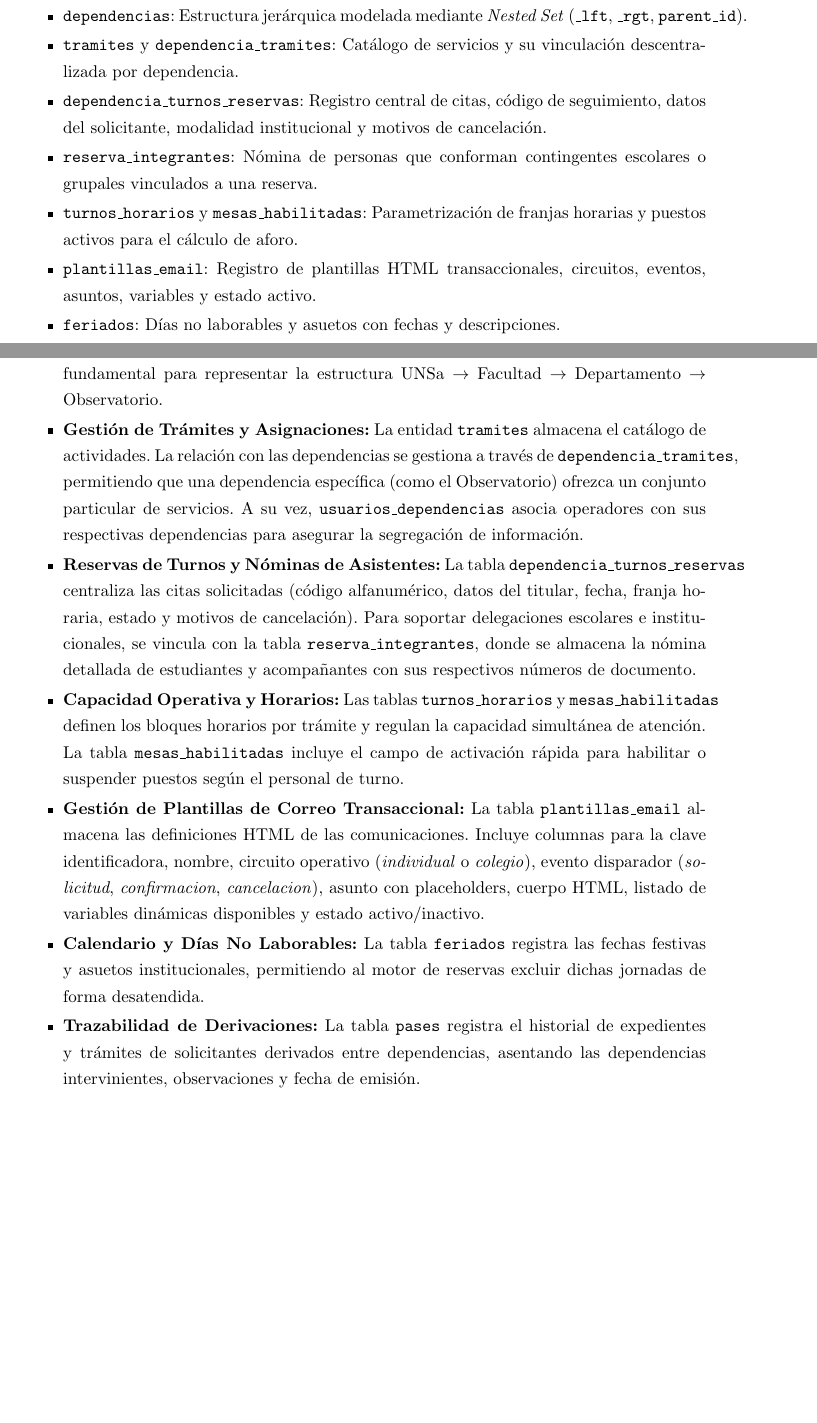
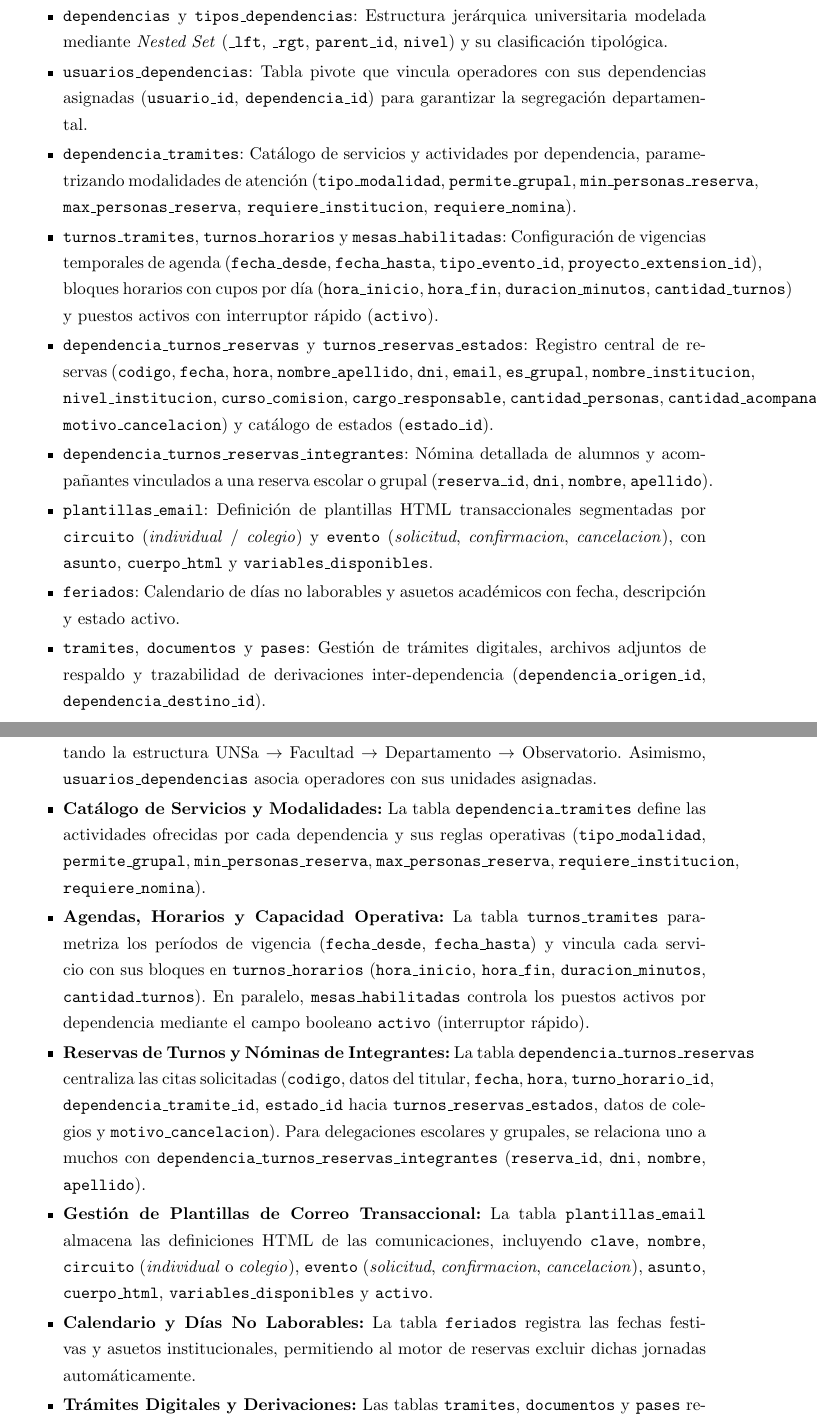
Before and after one commit to feijoo230/Turnos, a LaTeX thesis (informe_final/informe_final.tex, which reads informe_final/cap2_analisis.tex, informe_final/cap4_base_datos.tex): two parts of pages 16 and 25 of 50 before the commit and two parts of pages 16 and 26 of 51 after it, joined at a grey line, cut so that both start at the same text, the shorter picture padded with empty space. Compiled offline with pdfLaTeX.

Commit message:
[DOC] Actualizar secciones del informe final con detalles sobre la base de datos y el modelo entidad-relación

```diff
--- a/informe_final/cap2_analisis.tex
+++ b/informe_final/cap2_analisis.tex
@@ -158,137 +312,275 @@ A continuación, se presentan los requerimientos funcionales del Sistema de Gest
 
 
 
+
+
+
+
+
+
     \item El sistema debe permitir registrar pases y derivaciones formales de solicitantes entre distintas dependencias universitarias, guardando observaciones y trazabilidad cronológica.
 
+
+
     \item El sistema debe permitir la gestión de trámites digitales especiales, incluyendo la subida y descarga de documentación digitalizada de respaldo.
+
+
 
 \end{enumerate}
 
 
 
+
+
+
+
 \textbf{10. Sistema de Gestión de Contenidos (CMS Institucional)}
+
+
 
 \begin{enumerate}[resume]
 
+
+
     \item El sistema debe proveer un panel de administración para la publicación y edición de Proyectos de Extensión Universitaria (título, descripción, objetivos, estado, imágenes).
+
+
 
     \item El sistema debe permitir la gestión de Líneas y Proyectos de Investigación Científica desarrollados en el Observatorio y la facultad.
 
+
+
     \item El sistema debe administrar el directorio del Equipo de Trabajo, registrando nombres, cargos, biografías académicas y fotografías de astrónomos, docentes y guías.
+
+
 
     \item El sistema debe gestionar el inventario descriptivo de Instalaciones y Equipamiento Técnico (telescopios reflectores, cúpula, instrumentación solar, aulas).
 
+
+
     \item El sistema debe permitir la parametrización de Tipos de Eventos y actividades académicas.
+
+
 
 \end{enumerate}
 
 
 
+
+
+
+
 \textbf{11. Estadísticas y reportes de gestión}
+
+
 
 \begin{enumerate}[resume]
 
+
+
     \item El sistema debe ofrecer un módulo de estadísticas interactivas con gráficos sobre afluencia de visitantes, trámites más solicitados y estados de atención a lo largo del tiempo.
 
+
+
     \item El sistema debe permitir la generación de listados e informes de reservas filtrados por dependencia, trámite, estado y rango de fechas para control institucional.
+
+
 
 \end{enumerate}
 
 
 
+
+
+
+
 \section{Requerimientos no funcionales}
+
+
 
 Entre los principales requerimientos no funcionales del sistema se destacan:
 
 
 
+
+
+
+
 \textbf{Rendimiento}
+
+
 
 El sistema debe procesar solicitudes concurrentes de reserva y cálculo de disponibilidad sin degradación perceptible, optimizando las consultas mediante indexación en el árbol \textit{Nested Set} y evitando consultas redundantes mediante carga asíncrona por AJAX y componentes Vue.js.
 
 
 
+
+
+
+
 \textbf{Usabilidad y Diseño Responsivo}
+
+
 
 La interfaz pública debe ofrecer una navegación intuitiva, accesible y adaptada a cualquier dispositivo móvil o de escritorio, manteniendo una estética moderna y profesional. El panel administrativo (basado en AdminLTE 4) debe garantizar consistencia visual y ergonomía en el trabajo de los operadores.
 
 
 
+
+
+
+
 \textbf{Seguridad}
+
+
 
 Se debe garantizar la protección contra ataques CSRF en todas las peticiones mutables, saneamiento de entradas con FormRequests para prevenir inyecciones SQL y XSS, almacenamiento de contraseñas mediante hashing Bcrypt, y estricta verificación de roles y permisos mediante middlewares y directivas Blade.
 
 
 
+
+
+
+
 \textbf{Mantenibilidad y Modularidad}
+
+
 
 El código debe estructurarse rigurosamente bajo el patrón MVC de Laravel 8.x, aislando la lógica de negocio en controladores especializados, modelos Eloquent con relaciones bien definidas y vistas modulares Blade.
 
 
 
+
+
+
+
 \textbf{Escalabilidad y Portabilidad}
+
+
 
 La arquitectura de base de datos relacional y el empaquetado del entorno en contenedores Docker deben permitir tanto la evolución funcional del sistema (incorporación de nuevas facultades o sedes) como su despliegue multiplataforma en entornos locales y servidores de hosting institucional (Usermin/cPanel con MariaDB).
 
 
 
+
+
+
+
 \section{Casos de uso principales}
+
+
 
 Los flujos principales de interacción del sistema se resumen en los siguientes casos de uso:
 
 
 
+
+
+
+
 \begin{figure}[htbp]
+
+
 
     \centering
 
+
+
     \includegraphics[width=0.95\textwidth]{diagrama_casos_uso}
+
+
 
     \caption{Diagrama de casos de uso general del sistema de turnos}
 
+
+
     \label{fig:diagrama_casos_uso}
+
+
 
 \end{figure}
 
 
 
+
+
+
+
 \begin{itemize}
+
+
 
     \item \textbf{CU1 - Reservar Turno en el Portal Público:} Un particular o coordinador institucional selecciona la dependencia (ej. Observatorio Alanis) y la actividad, elige fecha y hora en el calendario reactivo, completa los datos de la modalidad (individual o grupal/escolar), confirma la reserva y descarga su comprobante PDF oficial.
 
+
+
     \item \textbf{CU2 - Autogestión y Cancelación en ``Mis Turnos'':} El usuario accede a su cuenta, visualiza sus reservas activas y pasadas, y procede a cancelar una cita indicando el motivo, lo que libera el cupo de forma instantánea y despacha el correo correspondiente.
+
+
 
     \item \textbf{CU3 - Carga Pública de Nómina de Integrantes de Delegaciones:} El directivo o docente a cargo accede mediante el código de reserva a la interfaz pública de integrantes para cargar o modificar la lista de alumnos y acompañantes previa a la visita.
 
+
+
     \item \textbf{CU4 - Configurar Capacidad (Mesas Habilitadas) y Feriados:} El administrador ajusta la capacidad diaria de atención utilizando el interruptor rápido (\textit{toggle}) de mesas habilitadas y gestiona los feriados o asuetos mediante importación masiva.
+
+
 
     \item \textbf{CU5 - Cancelación Masiva por Contingencia Climática:} Ante un cielo nublado o tormenta, el administrador selecciona los turnos de la noche y ejecuta la cancelación masiva, registrando la causal climática y disparando notificaciones automáticas a todos los visitantes registrados.
 
+
+
     \item \textbf{CU6 - Gestión de Plantillas de Correo Electrónico:} El administrador ingresa al gestor de correos, selecciona el circuito (colegios o individual), edita el cuerpo HTML utilizando variables dinámicas, genera una previsualización con datos de prueba, efectúa un envío de test a su casilla y guarda los cambios.
+
+
 
     \item \textbf{CU7 - Publicación de Contenidos Institucionales (CMS):} El gestor del Observatorio actualiza los proyectos de extensión, investigaciones científicas, equipamiento del telescopio o fichas del equipo docente para su difusión en el portal público.
 
+
+
     \item \textbf{CU8 - Derivación y Pase de Trámites:} Un operador transfiere formalmente un solicitante o expediente hacia otra dependencia universitaria, dejando asentadas las actuaciones e historial.
 
+
+
     \item \textbf{CU9 - Consulta de Estadísticas y Exportación de Reportes:} La administración visualiza los gráficos interactivos de afluencia mensual y distribución de estados, y exporta los padrones de reservas a planillas de cálculo.
+
+
 
 \end{itemize}
 
 
 
+
+
+
+
 \begin{figure}[htbp]
+
+
 
     \centering
 
+
+
     \includegraphics[width=0.95\textwidth]{diagrama_flujo_reserva}
+
+
 
     \caption{Diagrama de flujo del proceso de reserva reactiva y autogestión de turnos}
 
+
+
     \label{fig:diagrama_flujo_reserva}
+
+
 
 \end{figure}
 
 
 
+
+
+
+
 \section{Modelo de datos relacional}
 
@@ -296,21 +588,21 @@ El modelo relacional garantiza la consistencia de datos y la auditabilidad opera
 
 \begin{itemize}
 
-    \item \texttt{dependencias}: Estructura jerárquica modelada mediante \textit{Nested Set} (\texttt{\_lft}, \texttt{\_rgt}, \texttt{parent\_id}).
+    \item \texttt{dependencias} y \texttt{tipos\_dependencias}: Estructura jerárquica universitaria modelada mediante \textit{Nested Set} (\texttt{\_lft}, \texttt{\_rgt}, \texttt{parent\_id}, \texttt{nivel}) y su clasificación tipológica.
 
-    \item \texttt{tramites} y \texttt{dependencia\_tramites}: Catálogo de servicios y su vinculación descentralizada por dependencia.
+    \item \texttt{usuarios\_dependencias}: Tabla pivote que vincula operadores con sus dependencias asignadas (\texttt{usuario\_id}, \texttt{dependencia\_id}) para garantizar la segregación departamental.
 
-    \item \texttt{dependencia\_turnos\_reservas}: Registro central de citas, código de seguimiento, datos del solicitante, modalidad institucional y motivos de cancelación.
+    \item \texttt{dependencia\_tramites}: Catálogo de servicios y actividades por dependencia, parametrizando modalidades de atención (\texttt{tipo\_modalidad}, \texttt{permite\_grupal}, \texttt{min\_personas\_reserva}, \texttt{max\_personas\_reserva}, \texttt{requiere\_institucion}, \texttt{requiere\_nomina}).
 
-    \item \texttt{reserva\_integrantes}: Nómina de personas que conforman contingentes escolares o grupales vinculados a una reserva.
+    \item \texttt{turnos\_tramites}, \texttt{turnos\_horarios} y \texttt{mesas\_habilitadas}: Configuración de vigencias temporales de agenda (\texttt{fecha\_desde}, \texttt{fecha\_hasta}, \texttt{tipo\_evento\_id}, \texttt{proyecto\_extension\_id}), bloques horarios con cupos por día (\texttt{hora\_inicio}, \texttt{hora\_fin}, \texttt{duracion\_minutos}, \texttt{cantidad\_turnos}) y puestos activos con interruptor rápido (\texttt{activo}).
 
-    \item \texttt{turnos\_horarios} y \texttt{mesas\_habilitadas}: Parametrización de franjas horarias y puestos activos para el cálculo de aforo.
+    \item \texttt{dependencia\_turnos\_reservas} y \texttt{turnos\_reservas\_estados}: Registro central de reservas (\texttt{codigo}, \texttt{fecha}, \texttt{hora}, \texttt{nombre\_apellido}, \texttt{dni}, \texttt{email}, \texttt{es\_grupal}, \texttt{nombre\_institucion}, \texttt{nivel\_institucion}, \texttt{curso\_comision}, \texttt{cargo\_responsable}, \texttt{cantidad\_personas}, \texttt{cantidad\_acompanantes}, \texttt{motivo\_cancelacion}) y catálogo de estados (\texttt{estado\_id}).
 
-    \item \texttt{plantillas\_email}: Registro de plantillas HTML transaccionales, circuitos, eventos, asuntos, variables y estado activo.
+    \item \texttt{dependencia\_turnos\_reservas\_integrantes}: Nómina detallada de alumnos y acompañantes vinculados a una reserva escolar o grupal (\texttt{reserva\_id}, \texttt{dni}, \texttt{nombre}, \texttt{apellido}).
 
-    \item \texttt{feriados}: Días no laborables y asuetos con fechas y descripciones.
+    \item \texttt{plantillas\_email}: Definición de plantillas HTML transaccionales segmentadas por \texttt{circuito} (\textit{individual} / \textit{colegio}) y \texttt{evento} (\textit{solicitud}, \textit{confirmacion}, \textit{cancelacion}), con \texttt{asunto}, \texttt{cuerpo\_html} y \texttt{variables\_disponibles}.
 
-    \item \texttt{pases}: Trazabilidad de derivaciones entre dependencias universitarias.
+    \item \texttt{feriados}: Calendario de días no laborables y asuetos académicos con fecha, descripción y estado activo.
 
-    \item \texttt{proyectos\_extension}, \texttt{investigaciones}, \texttt{miembros\_equipo}, \texttt{instalaciones}: Entidades de soporte al módulo CMS de divulgación institucional.
+    \item \texttt{tramites}, \texttt{documentos} y \texttt{pases}: Gestión de trámites digitales, archivos adjuntos de respaldo y trazabilidad de derivaciones inter-dependencia (\texttt{dependencia\_origen\_id}, \texttt{dependencia\_destino\_id}).
 
--- a/informe_final/cap4_base_datos.tex
+++ b/informe_final/cap4_base_datos.tex
@@ -1,54 +1,107 @@
 %! TeX root = ./informe_final.tex
+
 \chapter{Base de Datos}
 
+
+
 \section{Diseño general}
+
 El diseño de la base de datos para el Sistema de Turnos Académicos se fundamenta en un modelo relacional robusto, capaz de soportar la complejidad de una institución como la Universidad Nacional de Salta. El objetivo principal es garantizar la integridad referencial y la consistencia de las reservas, evitando solapamientos y asegurando que cada turno esté vinculado correctamente a una dependencia, un trámite y un solicitante.
 
+
+
 \section{Modelo Entidad-Relación}
+
 A lo largo del ciclo de desarrollo, la base de datos fue sometida a refactorizaciones para eliminar columnas y tablas redundantes (por ejemplo, los antiguos sistemas de afiliación o los accesos duplicados de administración), optimizando el esquema.
+
+
 
 A continuación se describen las entidades principales identificadas en el esquema \texttt{estructura.sql} y sus interacciones dentro del sistema:
 
+
+
 \begin{figure}[htbp]
+
     \centering
+
     \includegraphics[width=0.95\textwidth]{diagrama_er}
+
     \caption{Diagrama Entidad-Relación (DER) simplificado del sistema de turnos}
+
     \label{fig:diagrama_er}
+
 \end{figure}
 
+
+
 \begin{itemize}
-    \item \textbf{Dependencias y Jerarquía:} La tabla \texttt{dependencias} es la columna vertebral del sistema. Utiliza el motor \textit{InnoDB} para soportar claves foráneas. La implementación del patrón \textbf{Nested Set} (\texttt{\_lft}, \texttt{\_rgt}) permite realizar consultas jerárquicas rápidas, fundamental para representar la estructura UNSa $\rightarrow$ Facultad $\rightarrow$ Departamento $\rightarrow$ Observatorio.
-    \item \textbf{Gestión de Trámites y Asignaciones:} La entidad \texttt{tramites} almacena el catálogo de actividades. La relación con las dependencias se gestiona a través de \texttt{dependencia\_tramites}, permitiendo que una dependencia específica (como el Observatorio) ofrezca un conjunto particular de servicios. A su vez, \texttt{usuarios\_dependencias} asocia operadores con sus respectivas dependencias para asegurar la segregación de información.
-    \item \textbf{Reservas de Turnos y Nóminas de Asistentes:} La tabla \texttt{dependencia\_turnos\_reservas} centraliza las citas solicitadas (código alfanumérico, datos del titular, fecha, franja horaria, estado y motivos de cancelación). Para soportar delegaciones escolares e institucionales, se vincula con la tabla \texttt{reserva\_integrantes}, donde se almacena la nómina detallada de estudiantes y acompañantes con sus respectivos números de documento.
-    \item \textbf{Capacidad Operativa y Horarios:} Las tablas \texttt{turnos\_horarios} y \texttt{mesas\_habilitadas} definen los bloques horarios por trámite y regulan la capacidad simultánea de atención. La tabla \texttt{mesas\_habilitadas} incluye el campo de activación rápida para habilitar o suspender puestos según el personal de turno.
-    \item \textbf{Gestión de Plantillas de Correo Transaccional:} La tabla \texttt{plantillas\_email} almacena las definiciones HTML de las comunicaciones. Incluye columnas para la clave identificadora, nombre, circuito operativo (\textit{individual} o \textit{colegio}), evento disparador (\textit{solicitud}, \textit{confirmacion}, \textit{cancelacion}), asunto con placeholders, cuerpo HTML, listado de variables dinámicas disponibles y estado activo/inactivo.
-    \item \textbf{Calendario y Días No Laborables:} La tabla \texttt{feriados} registra las fechas festivas y asuetos institucionales, permitiendo al motor de reservas excluir dichas jornadas de forma desatendida.
-    \item \textbf{Trazabilidad de Derivaciones:} La tabla \texttt{pases} registra el historial de expedientes y trámites de solicitantes derivados entre dependencias, asentando las dependencias intervinientes, observaciones y fecha de emisión.
-    \item \textbf{Gestor de Contenidos Institucionales (CMS):} Se integran las tablas \texttt{proyectos\_extension}, \texttt{investigaciones}, \texttt{miembros\_equipo}, \texttt{instalaciones} y \texttt{tipos\_evento}, las cuales estructuran los recursos de divulgación científica exhibidos en el portal público del Observatorio.
+
+    \item \textbf{Dependencias y Jerarquía:} La tabla \texttt{dependencias} (vinculada a \texttt{tipos\_dependencias}) es la columna vertebral del sistema. Utiliza el motor \textit{InnoDB} y el patrón \textbf{Nested Set} (\texttt{\_lft}, \texttt{\_rgt}, \texttt{parent\_id}) para realizar consultas jerárquicas indexadas, representando la estructura UNSa $\rightarrow$ Facultad $\rightarrow$ Departamento $\rightarrow$ Observatorio. Asimismo, \texttt{usuarios\_dependencias} asocia operadores con sus unidades asignadas.
+
+    \item \textbf{Catálogo de Servicios y Modalidades:} La tabla \texttt{dependencia\_tramites} define las actividades ofrecidas por cada dependencia y sus reglas operativas (\texttt{tipo\_modalidad}, \texttt{permite\_grupal}, \texttt{min\_personas\_reserva}, \texttt{max\_personas\_reserva}, \texttt{requiere\_institucion}, \texttt{requiere\_nomina}).
+
+    \item \textbf{Agendas, Horarios y Capacidad Operativa:} La tabla \texttt{turnos\_tramites} parametriza los períodos de vigencia (\texttt{fecha\_desde}, \texttt{fecha\_hasta}) y vincula cada servicio con sus bloques en \texttt{turnos\_horarios} (\texttt{hora\_inicio}, \texttt{hora\_fin}, \texttt{duracion\_minutos}, \texttt{cantidad\_turnos}). En paralelo, \texttt{mesas\_habilitadas} controla los puestos activos por dependencia mediante el campo booleano \texttt{activo} (interruptor rápido).
+
+    \item \textbf{Reservas de Turnos y Nóminas de Integrantes:} La tabla \texttt{dependencia\_turnos\_reservas} centraliza las citas solicitadas (\texttt{codigo}, datos del titular, \texttt{fecha}, \texttt{hora}, \texttt{turno\_horario\_id}, \texttt{dependencia\_tramite\_id}, \texttt{estado\_id} hacia \texttt{turnos\_reservas\_estados}, datos de colegios y \texttt{motivo\_cancelacion}). Para delegaciones escolares y grupales, se relaciona uno a muchos con \texttt{dependencia\_turnos\_reservas\_integrantes} (\texttt{reserva\_id}, \texttt{dni}, \texttt{nombre}, \texttt{apellido}).
+
+    \item \textbf{Gestión de Plantillas de Correo Transaccional:} La tabla \texttt{plantillas\_email} almacena las definiciones HTML de las comunicaciones, incluyendo \texttt{clave}, \texttt{nombre}, \texttt{circuito} (\textit{individual} o \textit{colegio}), \texttt{evento} (\textit{solicitud}, \textit{confirmacion}, \textit{cancelacion}), \texttt{asunto}, \texttt{cuerpo\_html}, \texttt{variables\_disponibles} y \texttt{activo}.
+
+    \item \textbf{Calendario y Días No Laborables:} La tabla \texttt{feriados} registra las fechas festivas y asuetos institucionales, permitiendo al motor de reservas excluir dichas jornadas automáticamente.
+
+    \item \textbf{Trámites Digitales y Derivaciones:} Las tablas \texttt{tramites}, \texttt{documentos} y \texttt{pases} registran los expedientes digitales, su documentación adjunta y el historial de derivaciones entre dependencias (\texttt{dependencia\_origen\_id}, \texttt{dependencia\_destino\_id}, \texttt{motivo}).
+
+    \item \textbf{Gestor de Contenidos Institucionales (CMS):} Se integran las tablas \texttt{proyectos\_extension}, \texttt{investigaciones}, \texttt{equipo\_miembros}, \texttt{instalaciones} y \texttt{tipos\_evento}, las cuales estructuran los recursos de divulgación científica exhibidos en el portal público del Observatorio.
+
 \end{itemize}
 
+
+
 \section{Diccionario de Datos y Migraciones}
+
 La estructura se ha implementado utilizando las \textbf{Migraciones de Laravel}, lo que permite un control de versiones preciso sobre el esquema de la base de datos y su recreación reproducible en cualquier entorno.
 
+
+
 \begin{figure}[htbp]
+
     \centering
+
     \includegraphics[width=0.55\textwidth]{codigo_tree_migrations}
+
     \caption{Historial versionado de migraciones de la base de datos en \texttt{database/migrations/}}
+
     \label{fig:tree_migrations}
+
 \end{figure}
+
+
 
 Entre los tipos de datos y restricciones más relevantes se destacan:
 
+
+
 \begin{itemize}
+
     \item \textbf{Tipos de Datos Optimistas:} Se utilizan campos de tipo \texttt{tinyint(1)} para estados booleanos (activo/inactivo), optimizando el almacenamiento.
+
     \item \textbf{Integridad Referencial:} Se han definido restricciones \texttt{ON DELETE CASCADE} en tablas críticas como las de roles y permisos (\texttt{model\_has\_roles}), asegurando que no existan registros huérfanos.
+
     \item \textbf{Trazabilidad:} Todas las tablas incluyen los campos \texttt{created\_at} y \texttt{updated\_at}, permitiendo auditar cuándo se creó una dependencia o cuándo se modificó el estado de un turno.
+
 \end{itemize}
 
+
+
 \section{Optimización y Rendimiento}
+
 Debido a que el sistema puede recibir una alta concurrencia durante periodos de inscripciones o eventos en el Observatorio, se han aplicado las siguientes estrategias:
 
+
+
 \begin{itemize}
+
     \item \textbf{Indexación Estratégica:} Se han creado índices compuestos, como en la tabla \texttt{dependencias} (\texttt{\_lft}, \texttt{\_rgt}, \texttt{parent\_id}), para acelerar la navegación por el árbol académico.
+
     \item \textbf{Soft Deletes:} Tablas como \texttt{personas} y \texttt{dependencias} implementan \textit{borrado lógico} (\texttt{deleted\_at}), permitiendo recuperar información eliminada accidentalmente y manteniendo el historial de atención.
+
 \end{itemize}
```
Also changed, not shown: docs/GUION_DEFENSA_TESIS_45_MIN.md (+1 -1 lines), informe_final/img/diagrama_er.png, informe_final/cap2_analisis.tex (176 more changed lines).
